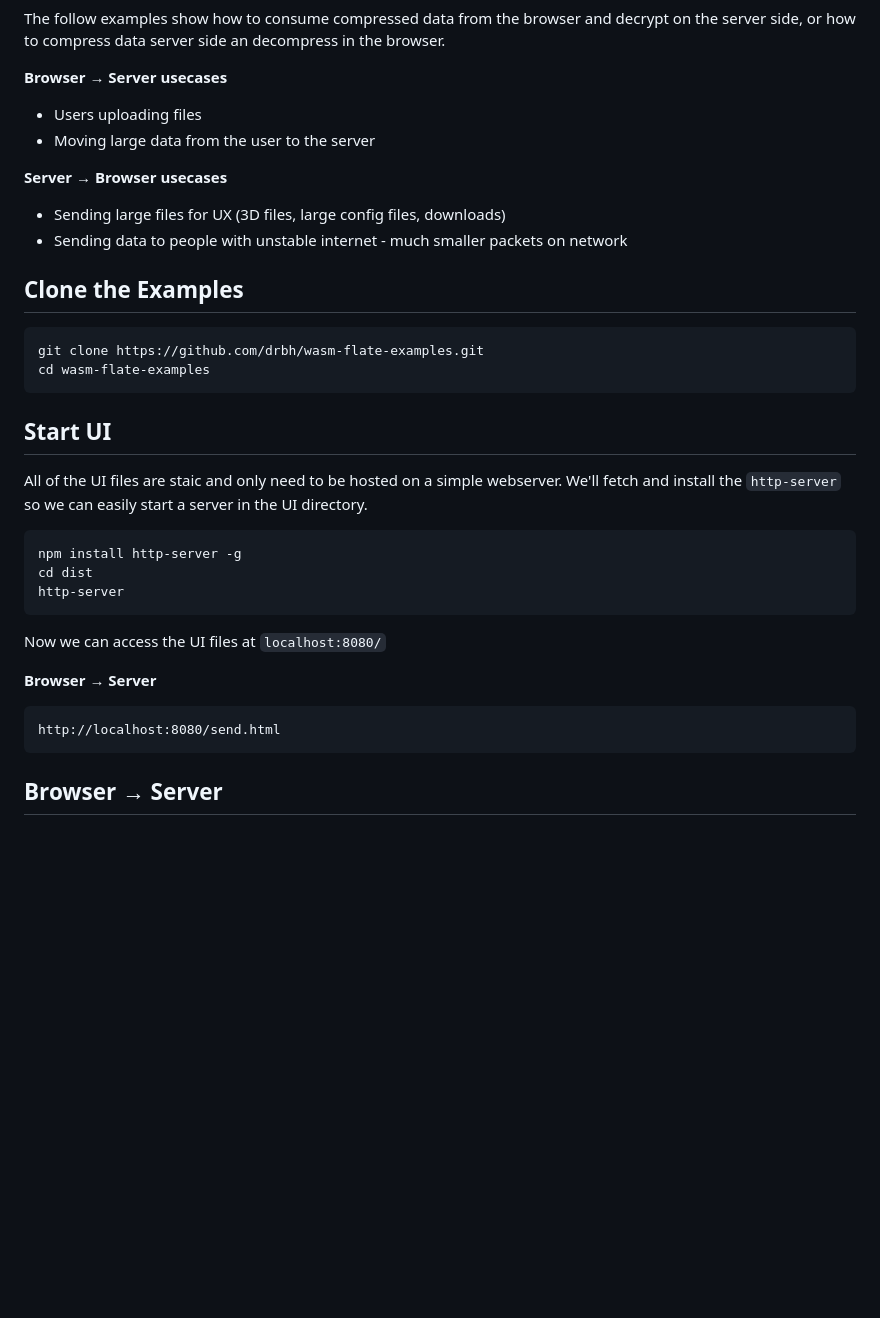
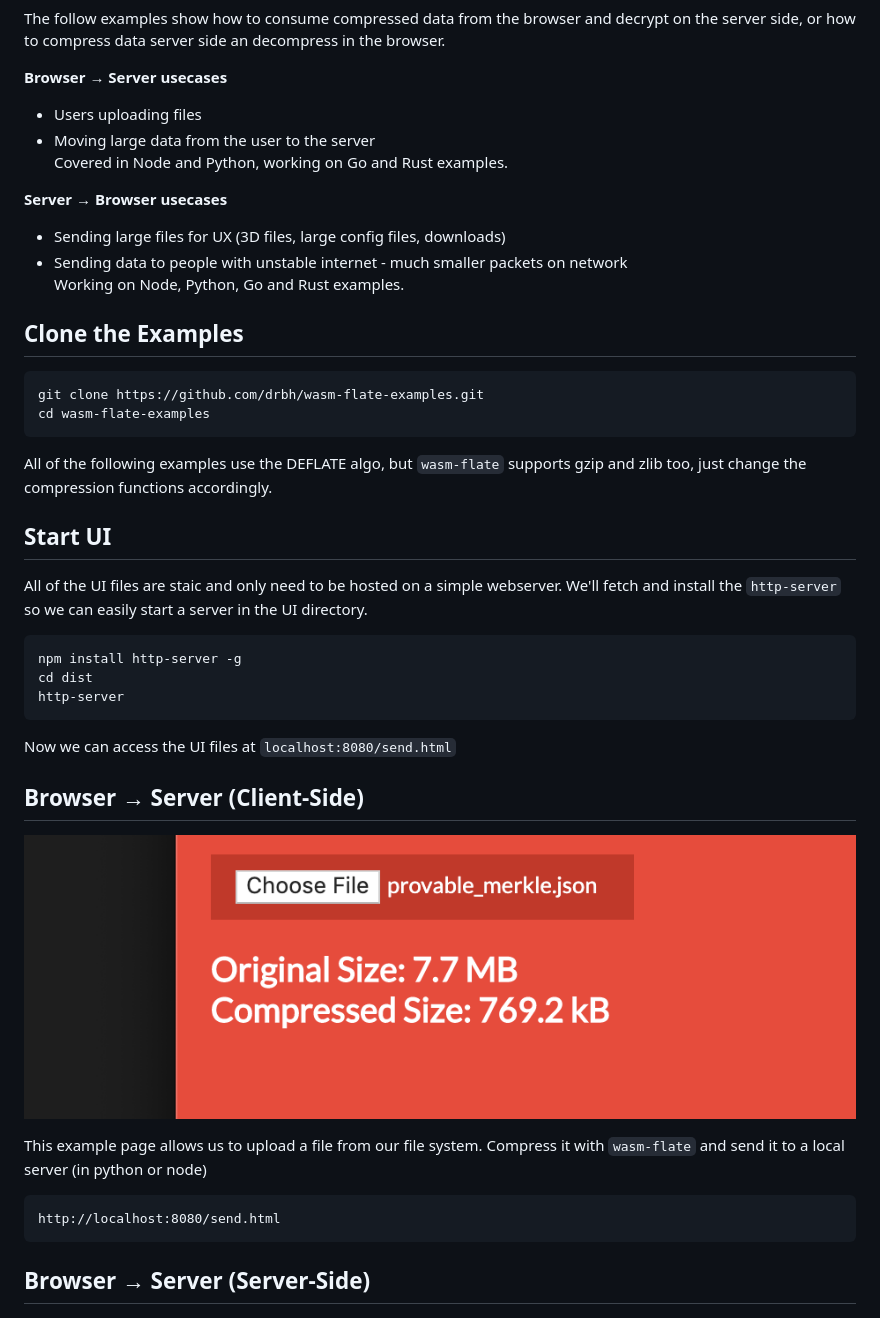
Before and after one commit to drbh/wasm-flate-examples, a Markdown page: README.md, the part around the change printed below. Rendered like a GitHub page; pictures changed too: images/fileinput.png (added); blank space fills up the shorter version.

````diff
--- a/README.md
+++ b/README.md
@@ -10,36 +11,43 @@ The follow examples show how to consume compressed data from the browser and dec
 **Browser → Server usecases**
 - Users uploading files
 - Moving large data from the user to the server
+Covered in Node and Python, working on Go and Rust examples.
 
 **Server → Browser usecases**
 - Sending large files for UX (3D files, large config files, downloads)
 - Sending data to people with unstable internet - much smaller packets on network
+Working on Node, Python, Go and Rust examples.
 
 
 ## Clone the Examples
-```
+```bash
 git clone https://github.com/drbh/wasm-flate-examples.git
 cd wasm-flate-examples
 ```
 
+All of the following examples use the DEFLATE algo, but `wasm-flate` supports gzip and zlib too, just change the compression functions accordingly.
+
 ## Start UI
 
 All of the UI files are staic and only need to be hosted on a simple webserver. We'll fetch and install the `http-server` so we can easily start a server in the UI directory.
-```
+```bash
 npm install http-server -g
 cd dist
 http-server
 ```
-Now we can access the UI files at `localhost:8080/`
+Now we can access the UI files at `localhost:8080/send.html`
 
+## Browser → Server (Client-Side)
 
-**Browser → Server**
+![File Upload and Compress UI](https://raw.githubusercontent.com/drbh/wasm-flate-examples/master/images/fileinput.png)
+
+This example page allows us to upload a file from our file system. Compress it with `wasm-flate` and send it to a local server (in python or node)
+
 ```
 http://localhost:8080/send.html
 ```
 
-
-## Browser → Server
+## Browser → Server (Server-Side)
 
 ![compress and send to server](https://raw.githubusercontent.com/drbh/wasm-flate-examples/master/images/screenshot.png)
 
````
Also changed, not shown: other parts of README.md (+26 -3 lines), images/browser-only.png (added).
